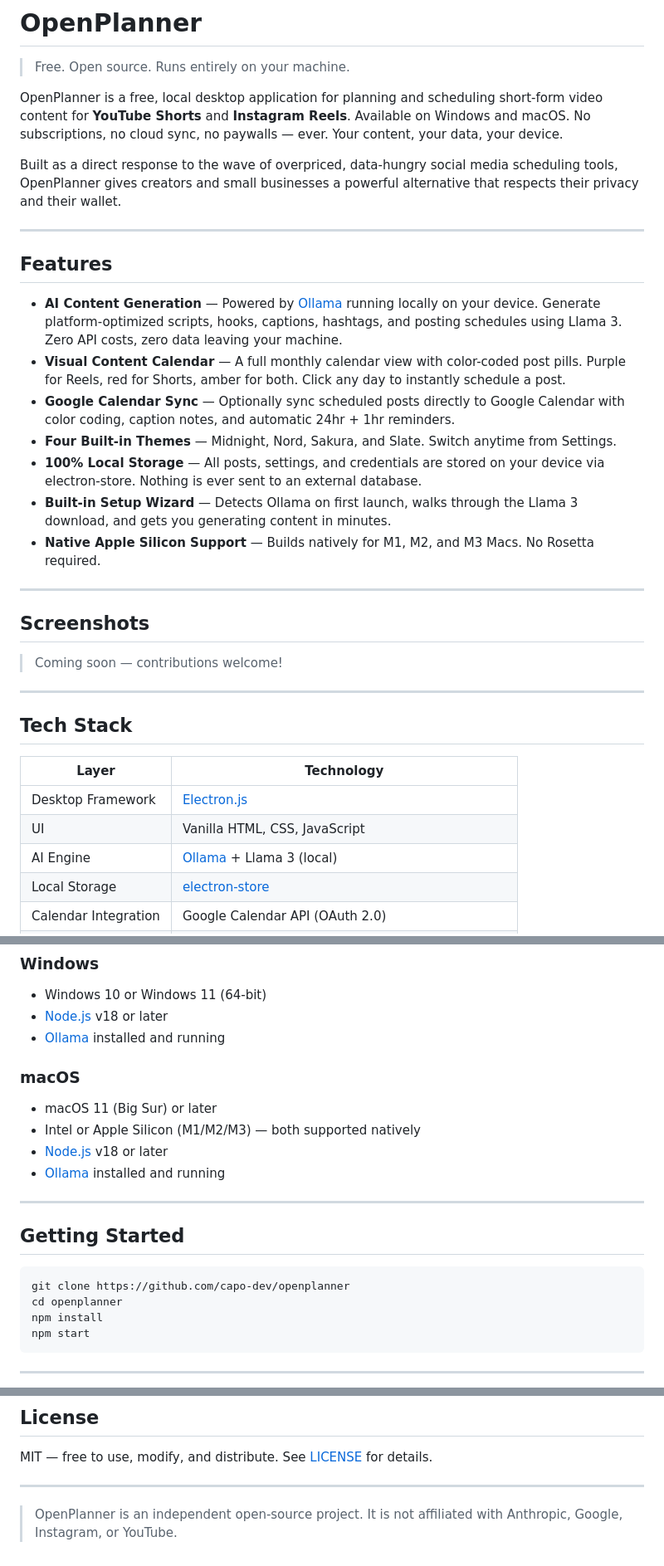
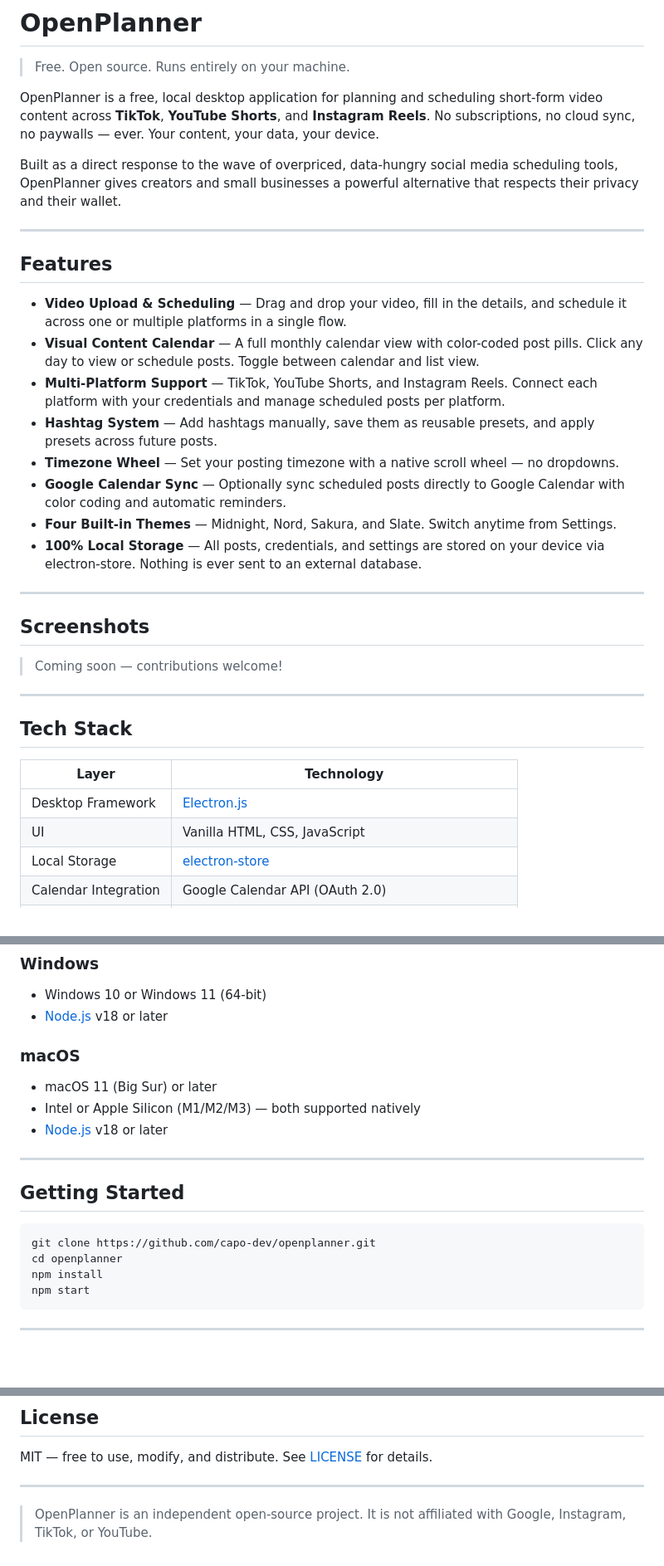
Before and after one commit to capo-dev/openplanner, a Markdown page: README.md, 3 parts joined by grey strips. Shown at 83% size. Drawn GitHub-style; blank space fills up the shorter version.

````diff
--- a/README.md
+++ b/README.md
@@ -2,7 +2,7 @@
 
 > Free. Open source. Runs entirely on your machine.
 
-OpenPlanner is a free, local desktop application for planning and scheduling short-form video content for **YouTube Shorts** and **Instagram Reels**. Available on Windows and macOS. No subscriptions, no cloud sync, no paywalls — ever. Your content, your data, your device.
+OpenPlanner is a free, local desktop application for planning and scheduling short-form video content across **TikTok**, **YouTube Shorts**, and **Instagram Reels**. No subscriptions, no cloud sync, no paywalls — ever. Your content, your data, your device.
 
 Built as a direct response to the wave of overpriced, data-hungry social media scheduling tools, OpenPlanner gives creators and small businesses a powerful alternative that respects their privacy and their wallet.
 
@@ -10,13 +10,14 @@ Built as a direct response to the wave of overpriced, data-hungry social media s
 
 ## Features
 
-- **AI Content Generation** — Powered by [Ollama](https://ollama.com) running locally on your device. Generate platform-optimized scripts, hooks, captions, hashtags, and posting schedules using Llama 3. Zero API costs, zero data leaving your machine.
-- **Visual Content Calendar** — A full monthly calendar view with color-coded post pills. Purple for Reels, red for Shorts, amber for both. Click any day to instantly schedule a post.
-- **Google Calendar Sync** — Optionally sync scheduled posts directly to Google Calendar with color coding, caption notes, and automatic 24hr + 1hr reminders.
+- **Video Upload & Scheduling** — Drag and drop your video, fill in the details, and schedule it across one or multiple platforms in a single flow.
+- **Visual Content Calendar** — A full monthly calendar view with color-coded post pills. Click any day to view or schedule posts. Toggle between calendar and list view.
+- **Multi-Platform Support** — TikTok, YouTube Shorts, and Instagram Reels. Connect each platform with your credentials and manage scheduled posts per platform.
+- **Hashtag System** — Add hashtags manually, save them as reusable presets, and apply presets across future posts.
+- **Timezone Wheel** — Set your posting timezone with a native scroll wheel — no dropdowns.
+- **Google Calendar Sync** — Optionally sync scheduled posts directly to Google Calendar with color coding and automatic reminders.
 - **Four Built-in Themes** — Midnight, Nord, Sakura, and Slate. Switch anytime from Settings.
-- **100% Local Storage** — All posts, settings, and credentials are stored on your device via electron-store. Nothing is ever sent to an external database.
-- **Built-in Setup Wizard** — Detects Ollama on first launch, walks through the Llama 3 download, and gets you generating content in minutes.
-- **Native Apple Silicon Support** — Builds natively for M1, M2, and M3 Macs. No Rosetta required.
+- **100% Local Storage** — All posts, credentials, and settings are stored on your device via electron-store. Nothing is ever sent to an external database.
 
 ---
 
@@ -32,7 +33,6 @@ Built as a direct response to the wave of overpriced, data-hungry social media s
 |---|---|
 | Desktop Framework | [Electron.js](https://electronjs.org) |
 | UI | Vanilla HTML, CSS, JavaScript |
-| AI Engine | [Ollama](https://ollama.com) + Llama 3 (local) |
 | Local Storage | [electron-store](https://github.com/sindresorhus/electron-store) |
 | Calendar Integration | Google Calendar API (OAuth 2.0) |
 | Installer | electron-builder → `.exe` (Windows) / `.dmg` (macOS) |
@@ -45,20 +45,18 @@ Built as a direct response to the wave of overpriced, data-hungry social media s
 ### Windows
 - Windows 10 or Windows 11 (64-bit)
 - [Node.js](https://nodejs.org/) v18 or later
-- [Ollama](https://ollama.com/download) installed and running
 
 ### macOS
 - macOS 11 (Big Sur) or later
 - Intel or Apple Silicon (M1/M2/M3) — both supported natively
 - [Node.js](https://nodejs.org/) v18 or later
-- [Ollama](https://ollama.com/download) installed and running
 
 ---
 
 ## Getting Started
 
 ```bash
-git clone https://github.com/capo-dev/openplanner
+git clone https://github.com/capo-dev/openplanner.git
 cd openplanner
 npm install
 npm start
@@ -179,4 +164,4 @@ MIT — free to use, modify, and distribute. See [LICENSE](./LICENSE) for detail
 
 ---
 
-> OpenPlanner is an independent open-source project. It is not affiliated with Anthropic, Google, Instagram, or YouTube.
+> OpenPlanner is an independent open-source project. It is not affiliated with Google, Instagram, TikTok, or YouTube.
````
Also changed, not shown: other parts of README.md (+23 -36 lines).
